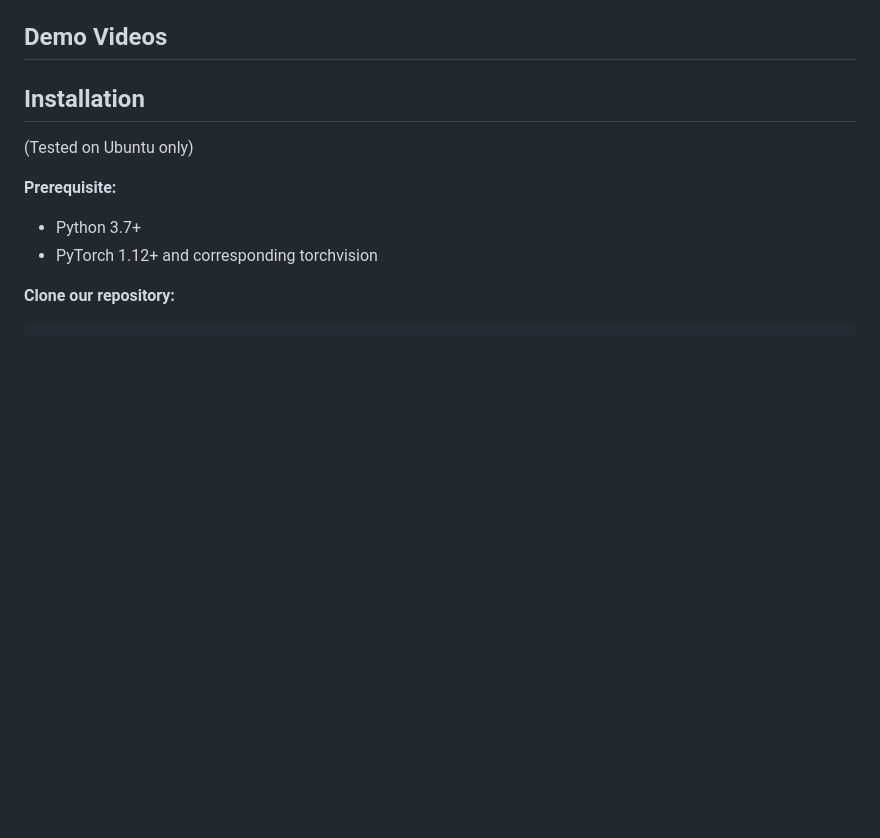
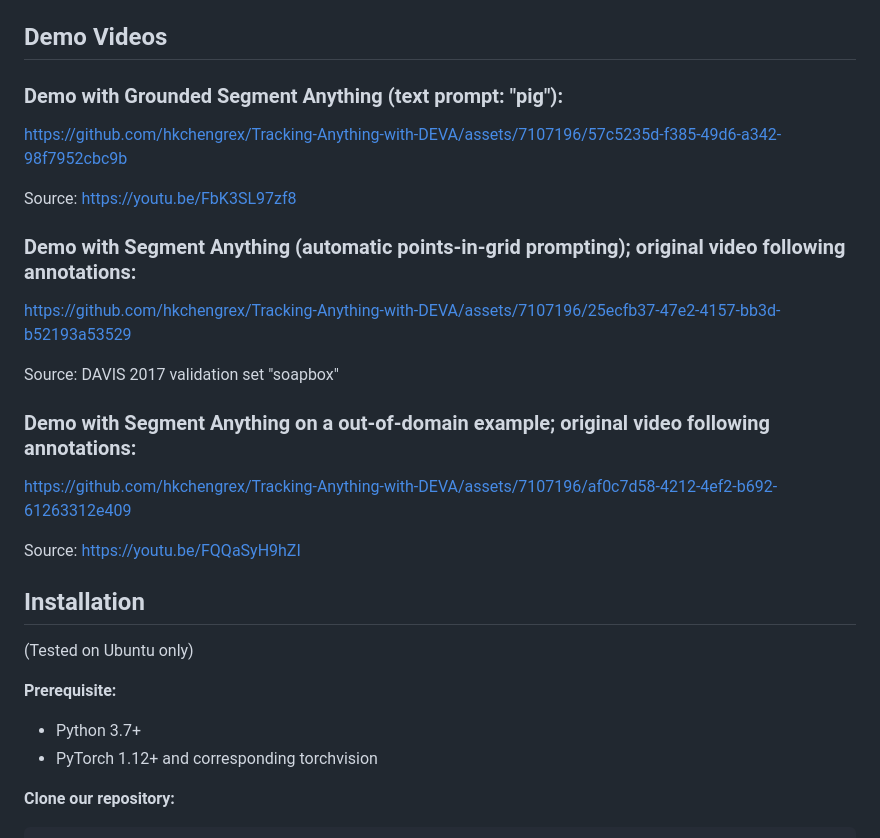
Before and after one commit to hkchengrex/Tracking-Anything-with-DEVA, a Markdown page: README.md, the part around the change. GitHub-like rendering; blank space fills up the shorter version.

Commit message:
Add demo videos

```diff
--- a/README.md
+++ b/README.md
@@ -19,6 +19,23 @@ We show that this decoupled formulation compares favorably to end-to-end approac
 
 ## Demo Videos
 
+### Demo with Grounded Segment Anything (text prompt: "pig"):
+
+https://github.com/hkchengrex/Tracking-Anything-with-DEVA/assets/7107196/57c5235d-f385-49d6-a342-98f7952cbc9b
+
+Source: https://youtu.be/FbK3SL97zf8
+
+### Demo with Segment Anything (automatic points-in-grid prompting); original video following annotations:
+
+https://github.com/hkchengrex/Tracking-Anything-with-DEVA/assets/7107196/25ecfb37-47e2-4157-bb3d-b52193a53529
+
+Source: DAVIS 2017 validation set "soapbox"
+
+### Demo with Segment Anything on a out-of-domain example; original video following annotations:
+
+https://github.com/hkchengrex/Tracking-Anything-with-DEVA/assets/7107196/af0c7d58-4212-4ef2-b692-61263312e409
+
+Source: https://youtu.be/FQQaSyH9hZI
 
 ## Installation
 
```
